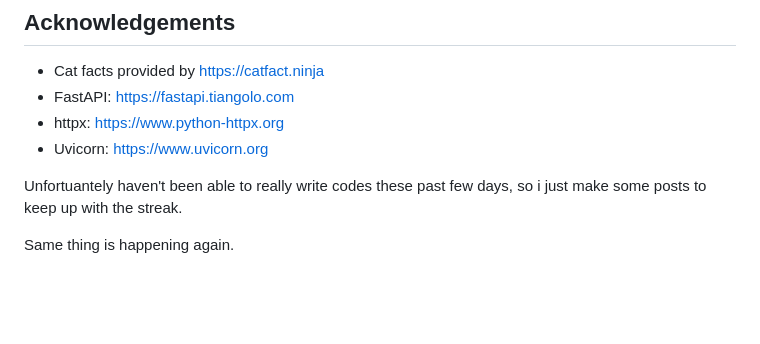
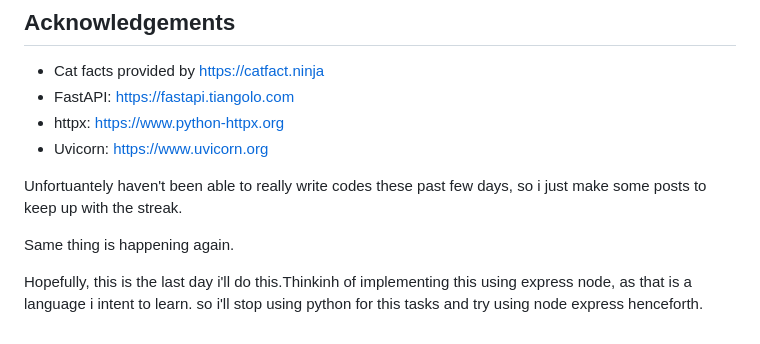
Before and after one commit to phurhard/HNG, a Markdown page: README.md, the part around the change. Rendered like a GitHub page; blank space fills up the shorter version.

Commit message:
docs: note planned switch from Python to Node/Express
Update README with a brief status note outlining the plan to learn
Express/Node and migrate upcoming tasks from Python to Node/Express.
This clarifies project direction and sets expectations for future changes.

```diff
--- a/README.md
+++ b/README.md
@@ -248,3 +248,5 @@ No license file is present in this repository. If you intend to open-source, con
 Unfortuantely haven't been able to really write codes these past few days, so i just make some posts to keep up with the streak.
 
 Same thing is happening again.
+
+Hopefully, this is the last day i'll do this.Thinkinh of implementing this using express node, as that is a language i intent to learn. so i'll stop using python for this tasks and try using node express henceforth.
```
